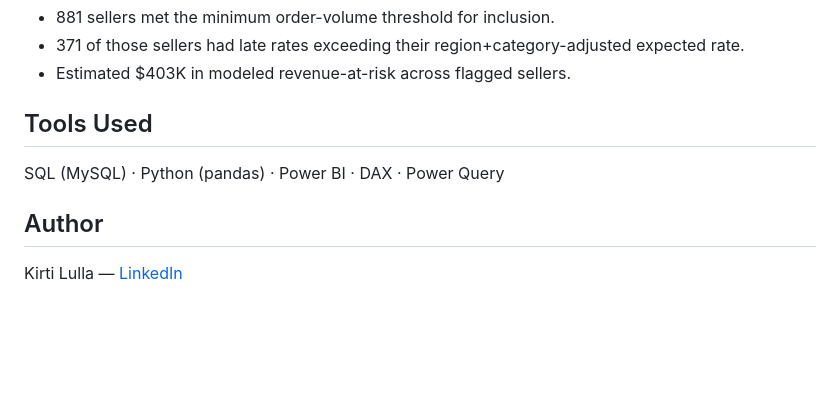
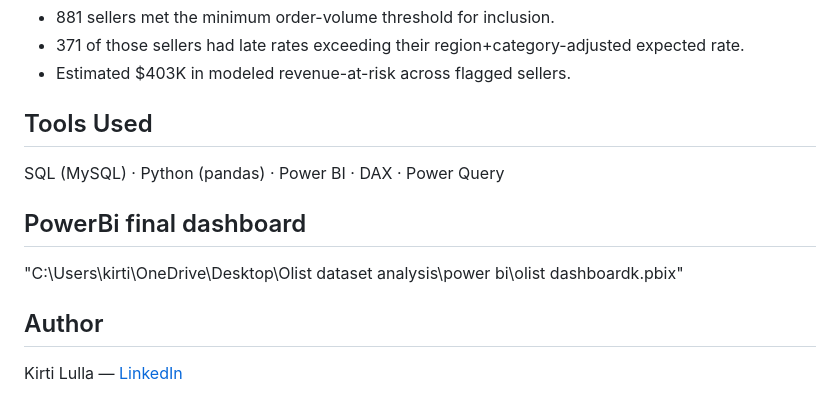
Before and after one commit to Kirti1012/olist-seller-delivery-analysis, a Markdown page: README.md, the part around the change. GitHub-like rendering; blank space fills up the shorter version.

Commit message:
Add Power BI final dashboard section to README
Added a section for the Power BI final dashboard with file path.

```diff
--- a/README.md
+++ b/README.md
@@ -37,6 +37,10 @@ Raw data: [Olist Brazilian E-Commerce Public Dataset (Kaggle)](https://www.kaggl
 
 SQL (MySQL) · Python (pandas) · Power BI · DAX · Power Query
 
+## PowerBi final dashboard
+"C:\Users\kirti\OneDrive\Desktop\Olist dataset analysis\power bi\olist dashboardk.pbix"
+
+
 ## Author
 
 Kirti Lulla — [LinkedIn](https://www.linkedin.com/in/kirti-lulla-405a60249/)
```
